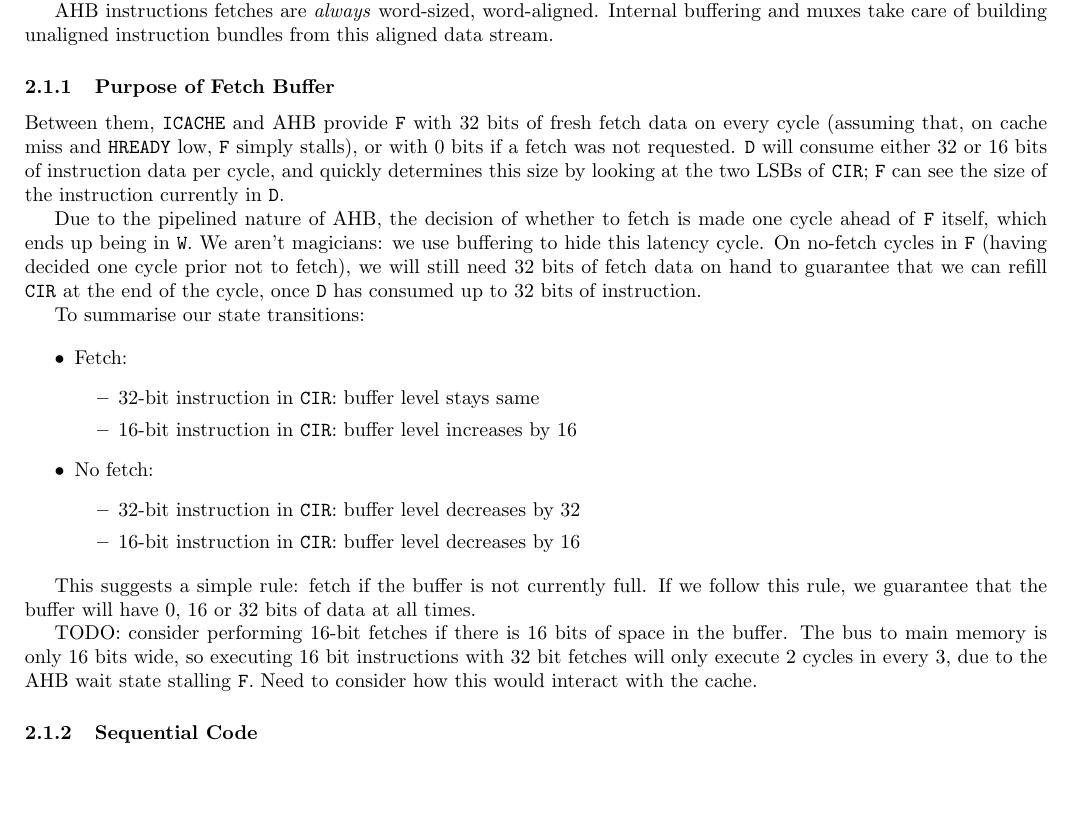
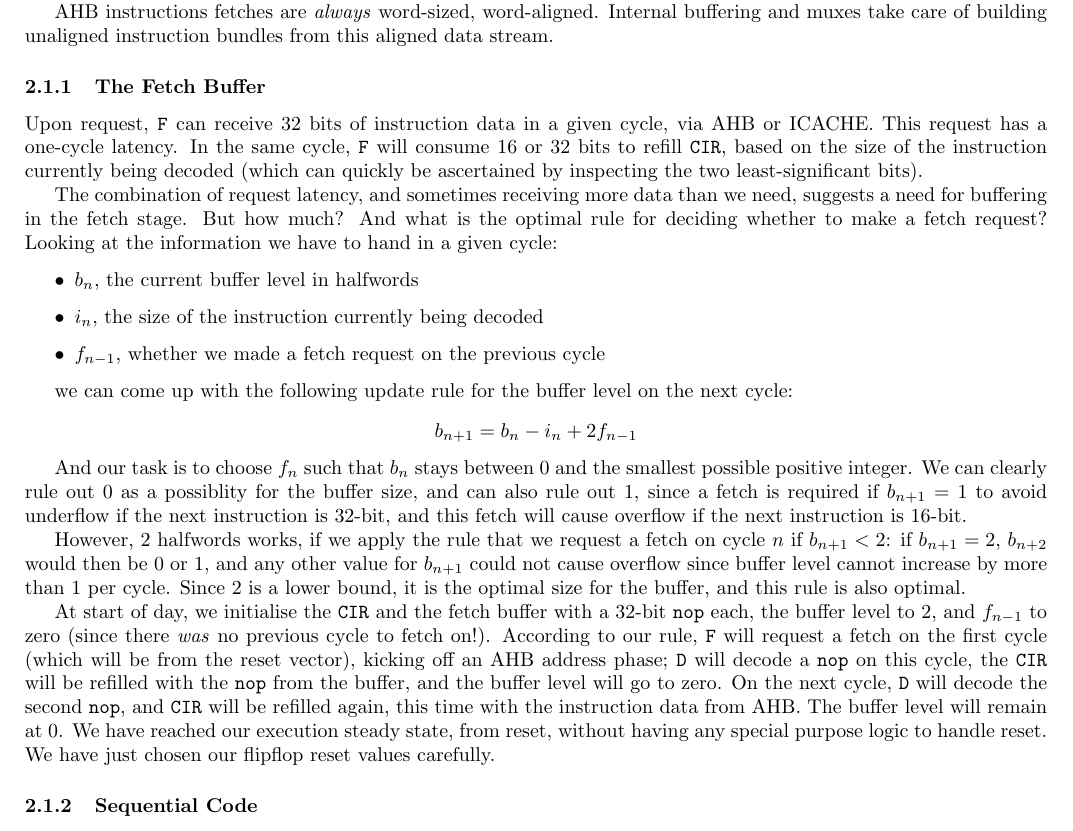
Before and after one commit to Wren6991/RISCBoy, a LaTeX document (doc/fpgaboy_doc.tex): part of page 7 of 17, cut so that both start at the same text, the shorter picture padded with empty space. Compiled offline with pdfLaTeX.

```diff
--- a/doc/fpgaboy_doc.tex
+++ b/doc/fpgaboy_doc.tex
@@ -187,30 +187,27 @@
 
 AHB instructions fetches are \textit{always} word-sized, word-aligned. Internal buffering and muxes take care of building unaligned instruction bundles from this aligned data stream.
 
-\subsubsection{Purpose of Fetch Buffer}
+\subsubsection{The Fetch Buffer}
 
-Between them, \texttt{ICACHE} and AHB provide \texttt{F} with 32 bits of fresh fetch data on every cycle (assuming that, on cache miss and \texttt{HREADY} low, \texttt{F} simply stalls), or with 0 bits if a fetch was not requested. \texttt{D} will consume either 32 or 16 bits of instruction data per cycle, and quickly determines this size by looking at the two LSBs of \texttt{CIR}; \texttt{F} can see the size of the instruction currently in \texttt{D}.
+Upon request, \texttt{F} can receive 32 bits of instruction data in a given cycle, via AHB or ICACHE. This request has a one-cycle latency. In the same cycle, \texttt{F} will consume 16 or 32 bits to refill \texttt{CIR}, based on the size of the instruction currently being decoded (which can quickly be ascertained by inspecting the two least-significant bits).
 
-Due to the pipelined nature of AHB, the decision of whether to fetch is made one cycle ahead of \texttt{F} itself, which ends up being in \texttt{W}. We aren't magicians: we use buffering to hide this latency cycle. On no-fetch cycles in \texttt{F} (having decided one cycle prior not to fetch), we will still need 32 bits of fetch data on hand to guarantee that we can refill \texttt{CIR} at the end of the cycle, once \texttt{D} has consumed up to 32 bits of instruction.
-
-To summarise our state transitions:
+The combination of request latency, and sometimes receiving more data than we need, suggests a need for buffering in the fetch stage. But how much? And what is the optimal rule for deciding whether to make a fetch request? Looking at the information we have to hand in a given cycle:
 
 \begin{itemize}
-\item Fetch:
-	\begin{itemize}
-	\item 32-bit instruction in \texttt{CIR}: buffer level stays same
-	\item 16-bit instruction in \texttt{CIR}: buffer level increases by 16
-	\end{itemize}
-\item No fetch:
-	\begin{itemize}
-	\item 32-bit instruction in \texttt{CIR}: buffer level decreases by 32
-	\item 16-bit instruction in \texttt{CIR}: buffer level decreases by 16
-	\end{itemize}
+	\item $b_n$, the current buffer level in halfwords
+	\item $i_n$, the size of the instruction currently being decoded
+	\item $f_{n-1}$, whether we made a fetch request on the previous cycle
 \end{itemize}
 
-This suggests a simple rule: fetch if the buffer is not currently full. If we follow this rule, we guarantee that the buffer will have 0, 16 or 32 bits of data at all times.
+we can come up with the following update rule for the buffer level on the next cycle:
 
-TODO: consider performing 16-bit fetches if there is 16 bits of space in the buffer. The bus to main memory is only 16 bits wide, so executing 16 bit instructions with 32 bit fetches will only execute 2 cycles in every 3, due to the AHB wait state stalling \texttt{F}. Need to consider how this would interact with the cache.
+\[ b_{n+1} = b_n - i_n + 2f_{n-1} \]
+
+And our task is to choose $f_n$ such that $b_n$ stays between 0 and the smallest possible positive integer. We can clearly rule out 0 as a possiblity for the buffer size, and can also rule out 1, since a fetch is required if $b_{n+1} = 1$ to avoid underflow if the next instruction is 32-bit, and this fetch will cause overflow if the next instruction is 16-bit.
+
+However, 2 halfwords works, if we apply the rule that we request a fetch on cycle $n$ if $b_{n+1} < 2$: if $b_{n+1} = 2$,  $b_{n+2}$ would then be 0 or 1, and any other value for $b_{n+1}$ could not cause overflow since buffer level cannot increase by more than 1 per cycle. Since 2 is a lower bound, it is the optimal size for the buffer, and this rule is also optimal.
+
+At start of day, we initialise the \texttt{CIR} and the fetch buffer with a 32-bit \texttt{nop} each, the buffer level to 2, and $f_{n-1}$ to zero (since there \textit{was} no previous cycle to fetch on!). According to our rule, \texttt{F} will request a fetch on the first cycle (which will be from the reset vector), kicking off an AHB address phase; \texttt{D} will decode a \texttt{nop} on this cycle, the \texttt{CIR} will be refilled with the \texttt{nop} from the buffer, and the buffer level will go to zero. On the next cycle, \texttt{D} will decode the second \texttt{nop}, and \texttt{CIR} will be refilled again, this time with the instruction data from AHB. The buffer level will remain at 0. We have reached our execution steady state, from reset, without having any special purpose logic to handle reset. We have just chosen our flipflop reset values carefully.
 
 \subsubsection{Sequential Code}
 
```
Also changed, not shown: 7 other files.
